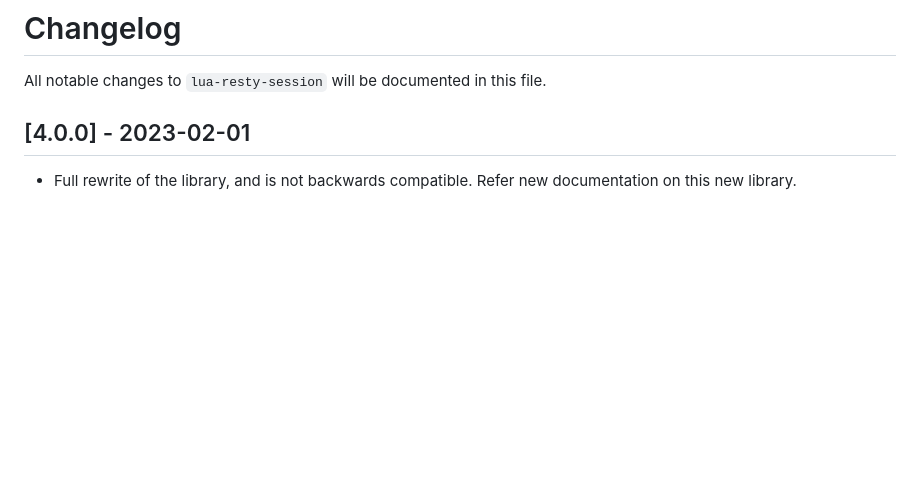
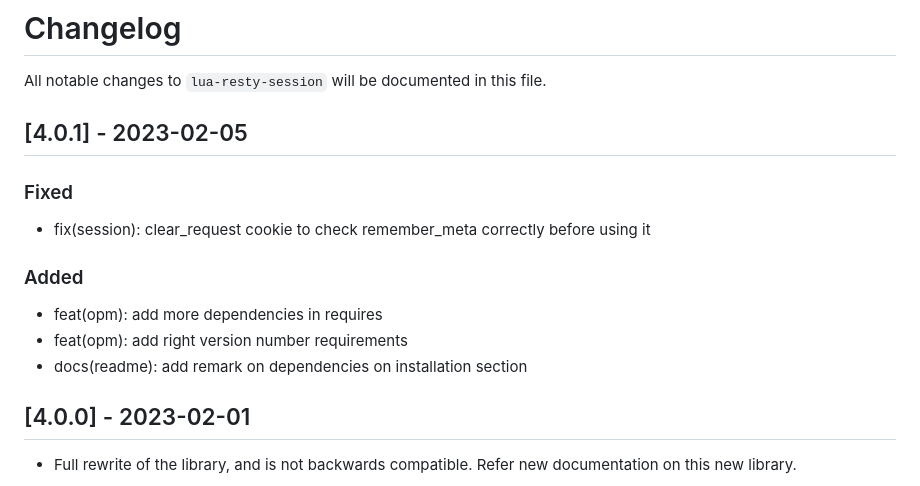
Before and after one commit to bungle/lua-resty-session, a Markdown page: Changes.md, the part around the change. Drawn GitHub-style; blank space fills up the shorter version.

Commit message:
chore(*): release 4.0.1

```diff
--- a/Changes.md
+++ b/Changes.md
@@ -1,6 +1,16 @@
 # Changelog
 
 All notable changes to `lua-resty-session` will be documented in this file.
+
+## [4.0.1] - 2023-02-05
+### Fixed
+- fix(session): clear_request cookie to check remember_meta correctly before using it
+
+### Added
+- feat(opm): add more dependencies in requires
+- feat(opm): add right version number requirements
+- docs(readme): add remark on dependencies on installation section
+
 
 ## [4.0.0] - 2023-02-01
 - Full rewrite of the library, and is not backwards compatible. Refer new
```
